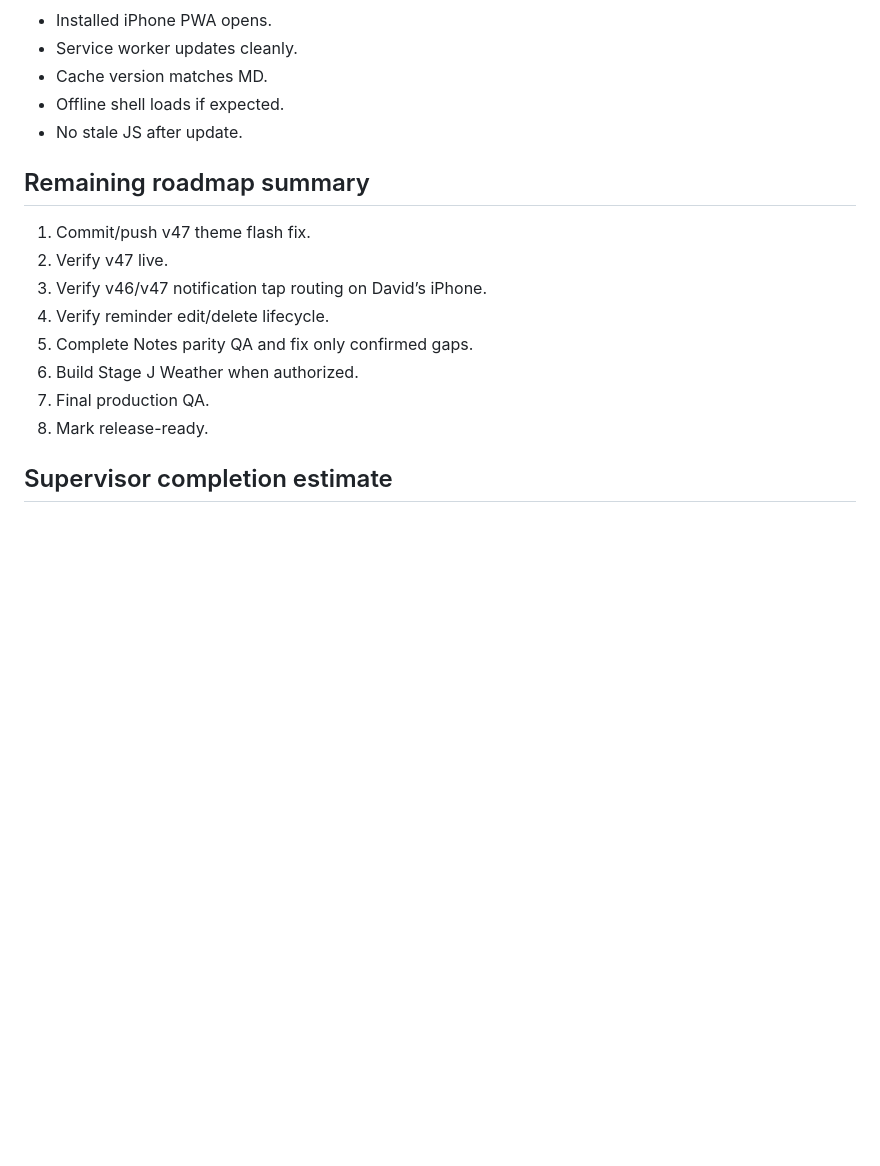
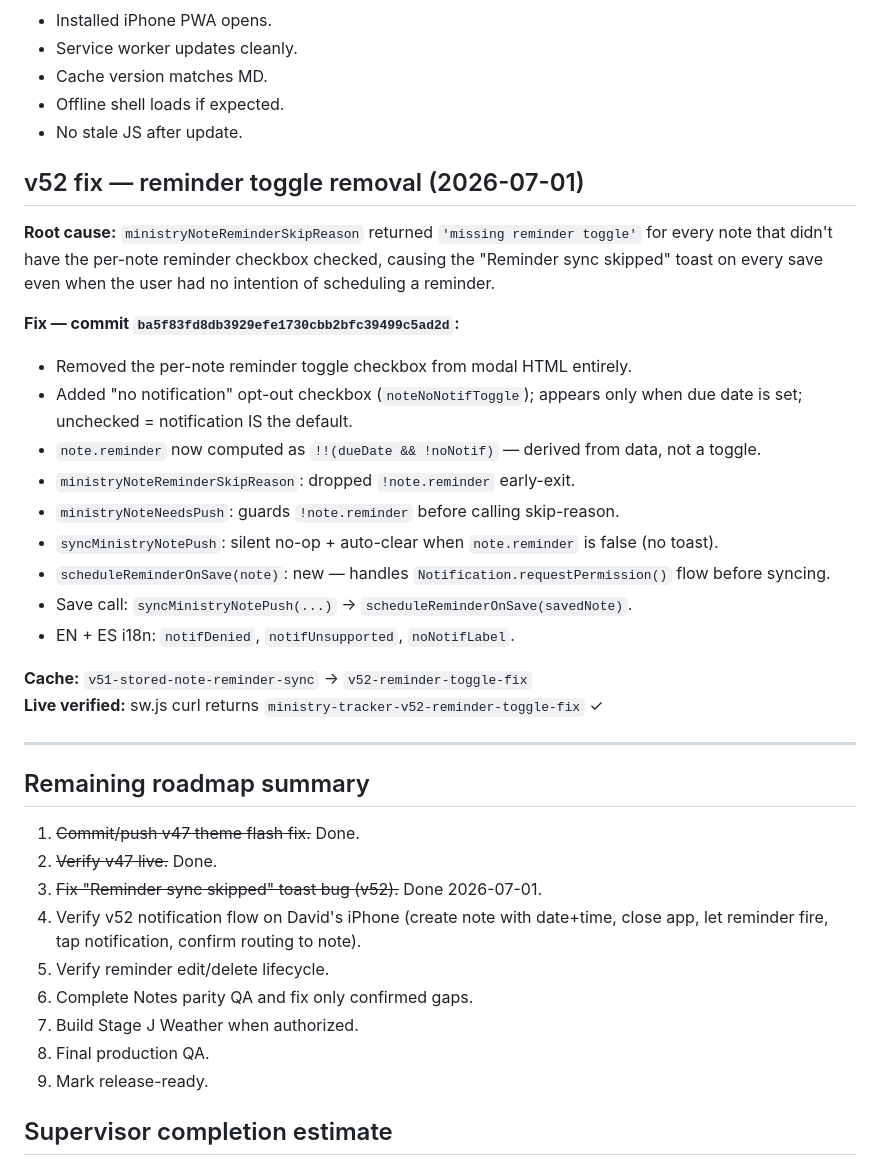
Before and after one commit to davidfontenelle80-cloud/ministry-tracker-, a Markdown page: docs/stage-notes/2026-06-30-master-finish-checklist.md, the part around the change. GitHub-like rendering; blank space fills up the shorter version.

Commit message:
docs: add v52 fix summary and update roadmap in master checklist

```diff
--- a/docs/stage-notes/2026-06-30-master-finish-checklist.md
+++ b/docs/stage-notes/2026-06-30-master-finish-checklist.md
@@ -244,17 +244,40 @@ Run once after Stage I and Stage J are complete.
 - Offline shell loads if expected.
 - No stale JS after update.
 
+## v52 fix — reminder toggle removal (2026-07-01)
+
+**Root cause:** `ministryNoteReminderSkipReason` returned `'missing reminder toggle'` for every note
+that didn't have the per-note reminder checkbox checked, causing the "Reminder sync skipped" toast
+on every save even when the user had no intention of scheduling a reminder.
+
+**Fix — commit `ba5f83fd8db3929efe1730cbb2bfc39499c5ad2d`:**
+
+- Removed the per-note reminder toggle checkbox from modal HTML entirely.
+- Added "no notification" opt-out checkbox (`noteNoNotifToggle`); appears only when due date is set; unchecked = notification IS the default.
+- `note.reminder` now computed as `!!(dueDate && !noNotif)` — derived from data, not a toggle.
+- `ministryNoteReminderSkipReason`: dropped `!note.reminder` early-exit.
+- `ministryNoteNeedsPush`: guards `!note.reminder` before calling skip-reason.
+- `syncMinistryNotePush`: silent no-op + auto-clear when `note.reminder` is false (no toast).
+- `scheduleReminderOnSave(note)`: new — handles `Notification.requestPermission()` flow before syncing.
+- Save call: `syncMinistryNotePush(...)` → `scheduleReminderOnSave(savedNote)`.
+- EN + ES i18n: `notifDenied`, `notifUnsupported`, `noNotifLabel`.
+
+**Cache:** `v51-stored-note-reminder-sync` → `v52-reminder-toggle-fix`
+**Live verified:** sw.js curl returns `ministry-tracker-v52-reminder-toggle-fix` ✓
+
+---
+
 ## Remaining roadmap summary
 
-1. Commit/push v47 theme flash fix.
-2. Verify v47 live.
-3. Verify v46/v47 notification tap routing on David’s iPhone.
-4. Verify reminder edit/delete lifecycle.
-5. Complete Notes parity QA and fix only confirmed gaps.
-6. Build Stage J Weather when authorized.
-7. Final production QA.
-8. Mark release-ready.
-
+1. ~~Commit/push v47 theme flash fix.~~ Done.
+2. ~~Verify v47 live.~~ Done.
+3. ~~Fix "Reminder sync skipped" toast bug (v52).~~ Done 2026-07-01.
+4. Verify v52 notification flow on David's iPhone (create note with date+time, close app, let reminder fire, tap notification, confirm routing to note).
+5. Verify reminder edit/delete lifecycle.
+6. Complete Notes parity QA and fix only confirmed gaps.
+7. Build Stage J Weather when authorized.
+8. Final production QA.
+9. Mark release-ready.
 ## Supervisor completion estimate
 
 - Core app: 99%+
```
